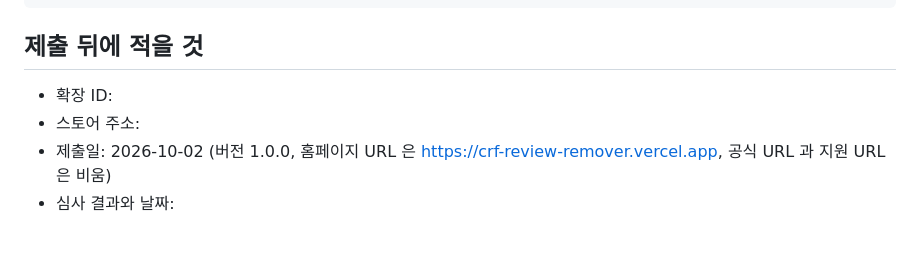
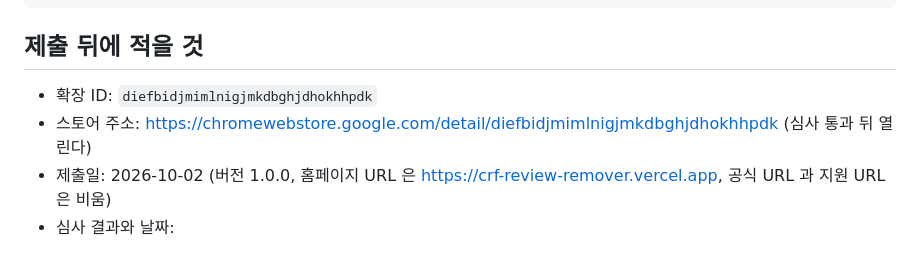
Before and after one commit to jiwon026/coupang-review-filter, a Markdown page: docs/store/listing.md, the part around the change. Drawn GitHub-style.

Commit message:
docs: 확장 ID 와 스토어 주소 기록

```diff
--- a/docs/store/listing.md
+++ b/docs/store/listing.md
@@ -124,7 +124,7 @@ https://crf-review-remover.vercel.app/privacy
 
 ## 제출 뒤에 적을 것
 
-- 확장 ID:
-- 스토어 주소:
+- 확장 ID: `diefbidjmimlnigjmkdbghjdhokhhpdk`
+- 스토어 주소: https://chromewebstore.google.com/detail/diefbidjmimlnigjmkdbghjdhokhhpdk (심사 통과 뒤 열린다)
 - 제출일: 2026-10-02 (버전 1.0.0, 홈페이지 URL 은 https://crf-review-remover.vercel.app, 공식 URL 과 지원 URL 은 비움)
 - 심사 결과와 날짜:
```
Also changed, not shown: 2 other files.
